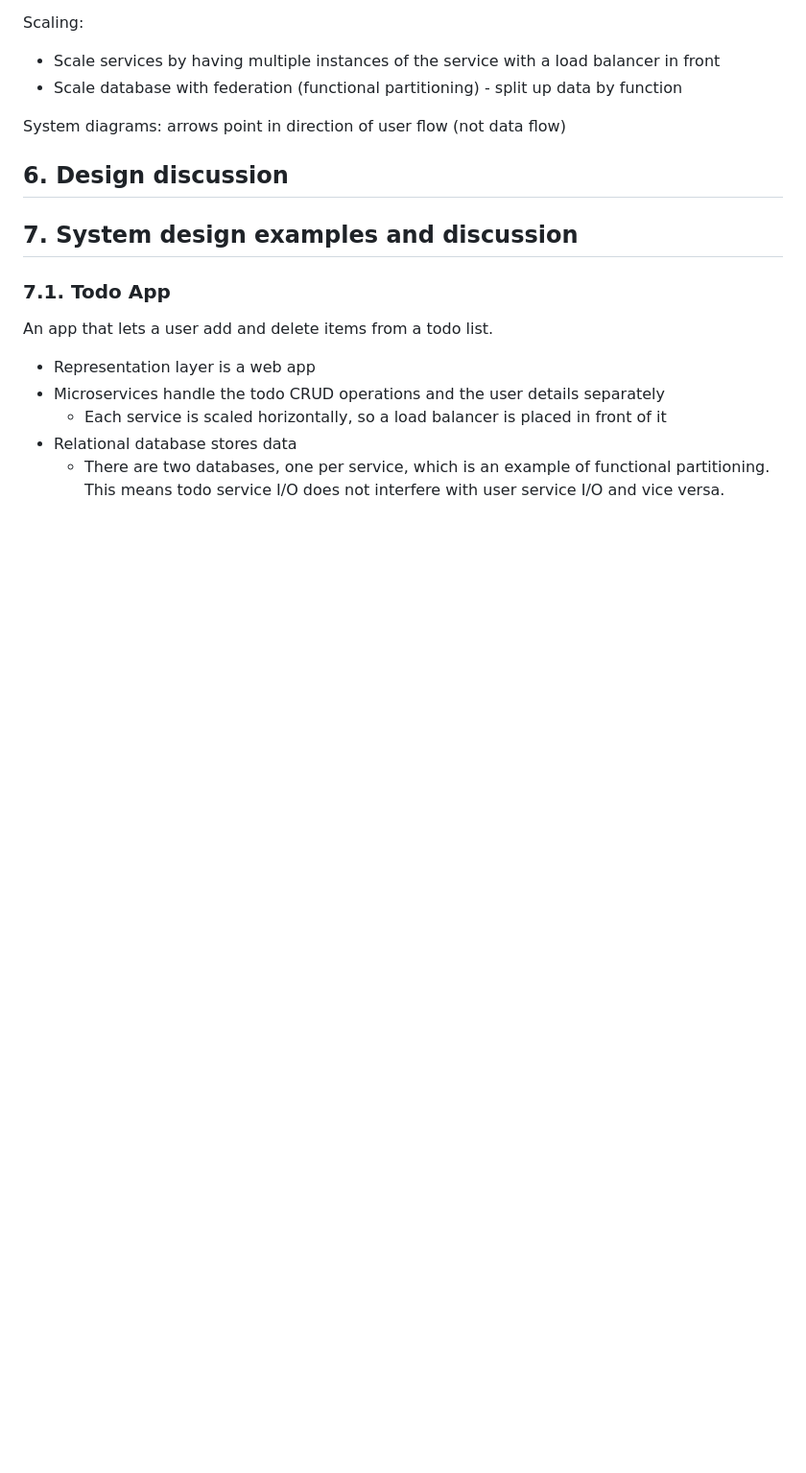
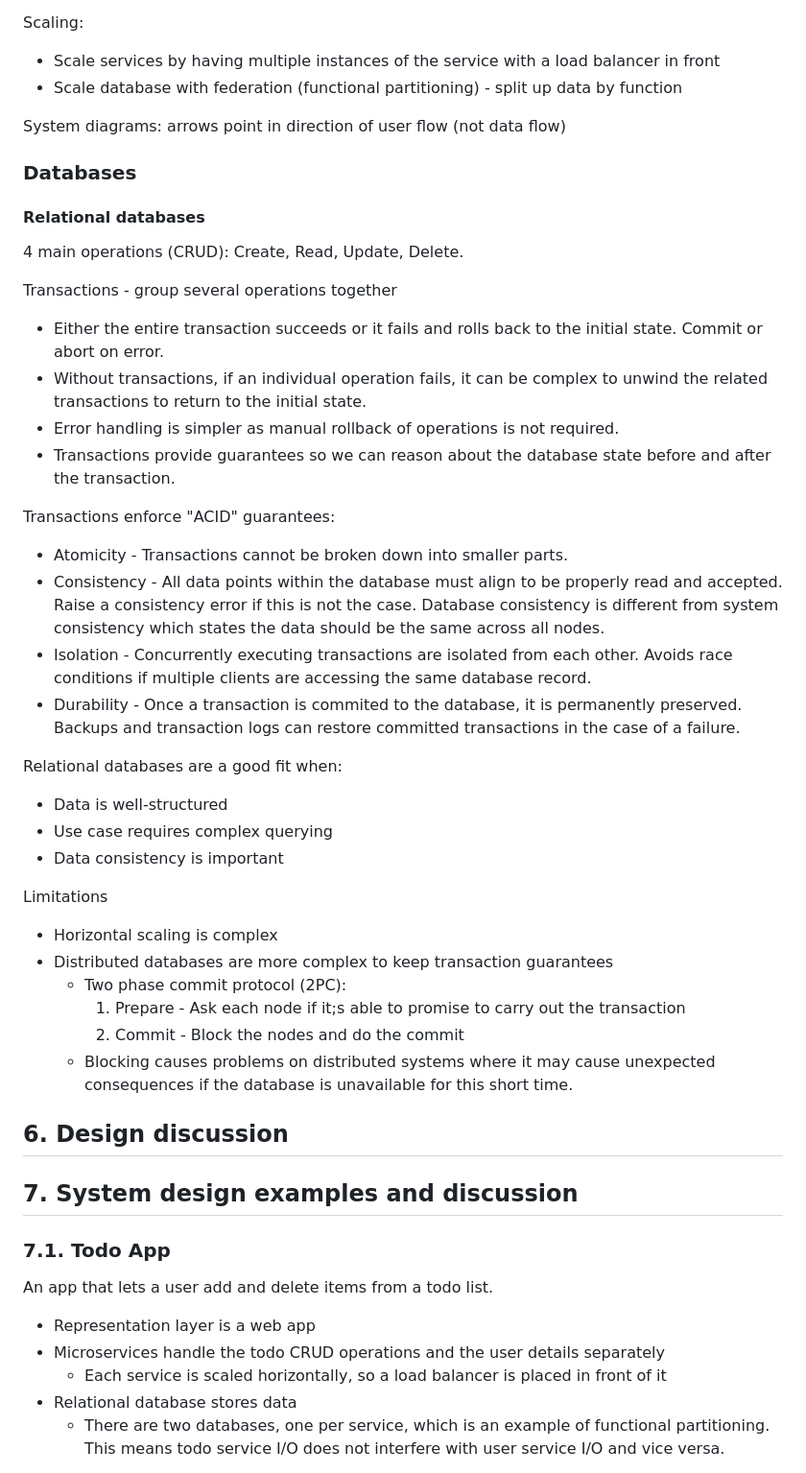
Before and after one commit to gjohl/ml-practice, a Markdown page: notes/software/system_design_notes.md, the part around the change. Shown: that part at 96% size. Rendered like a GitHub page; blank space fills up the shorter version.

Commit message:
ACID system design notes

```diff
--- a/notes/software/system_design_notes.md
+++ b/notes/software/system_design_notes.md
@@ -100,6 +100,39 @@ Scaling:
 - Scale database with federation (functional partitioning) - split up data by function
 
 System diagrams: arrows point in direction of user flow (not data flow)
+
+
+### Databases
+#### Relational databases
+4 main operations (CRUD): Create, Read, Update, Delete.
+
+Transactions - group several operations together
+- Either the entire transaction succeeds or it fails and rolls back to the initial state. Commit or abort on error.
+- Without transactions, if an individual operation fails, it can be complex to unwind the related transactions to return to the initial state.
+- Error handling is simpler as manual rollback of operations is not required.
+- Transactions provide guarantees so we can reason about the database state before and after the transaction.
+
+Transactions enforce "ACID" guarantees:
+- Atomicity -    Transactions cannot be broken down into smaller parts.
+- Consistency -  All data points within the database must align to be properly read and accepted. Raise a consistency error if this is not the case.
+                 Database consistency is different from system consistency which states the data should be the same across all nodes.
+- Isolation -    Concurrently executing transactions are isolated from each other.
+                 Avoids race conditions if multiple clients are accessing the same database record.
+- Durability -   Once a transaction is commited to the database, it is permanently preserved.
+                 Backups and transaction logs can restore committed transactions in the case of a failure.
+
+Relational databases are a good fit when:
+- Data is well-structured
+- Use case requires complex querying
+- Data consistency is important
+
+Limitations
+- Horizontal scaling is complex
+- Distributed databases are more complex to keep transaction guarantees
+  - Two phase commit protocol (2PC):
+    1. Prepare - Ask each node if it;s able to promise to carry out the transaction
+    2. Commit - Block the nodes and do the commit
+  - Blocking causes problems on distributed systems where it may cause unexpected consequences if the database is unavailable for this short time.
 
 
 ## 6. Design discussion
```
